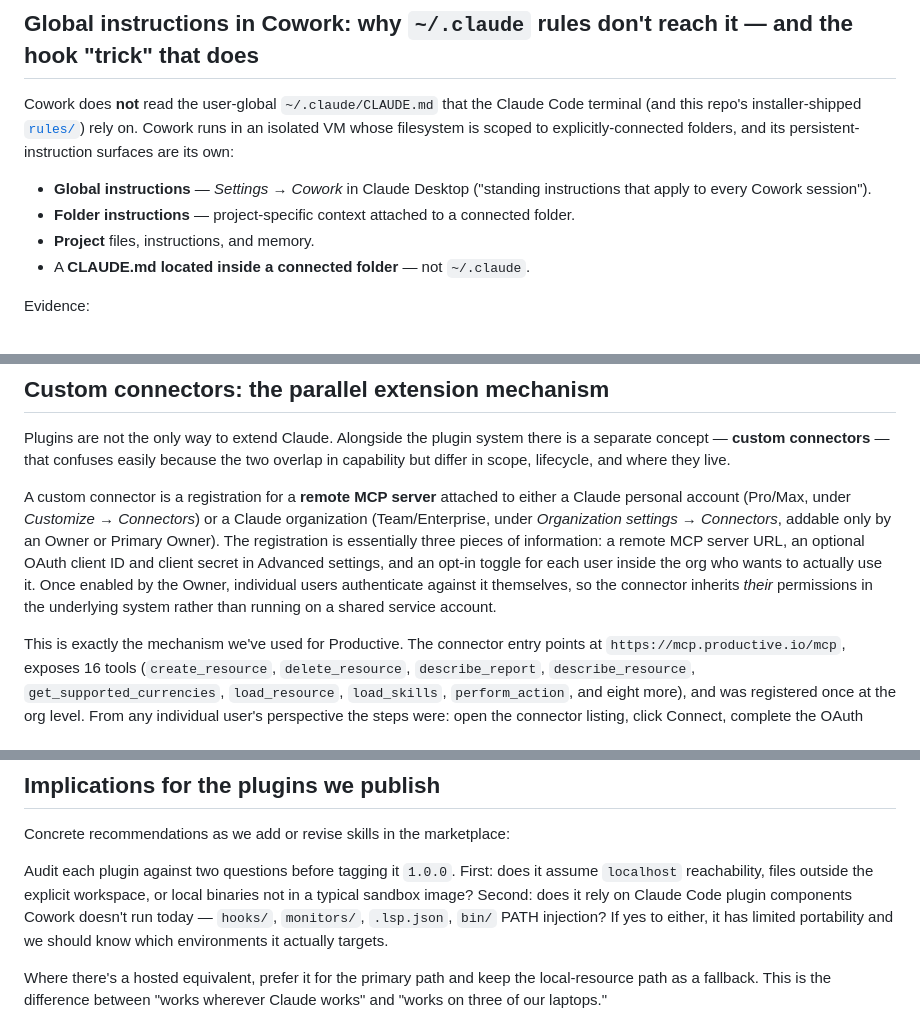
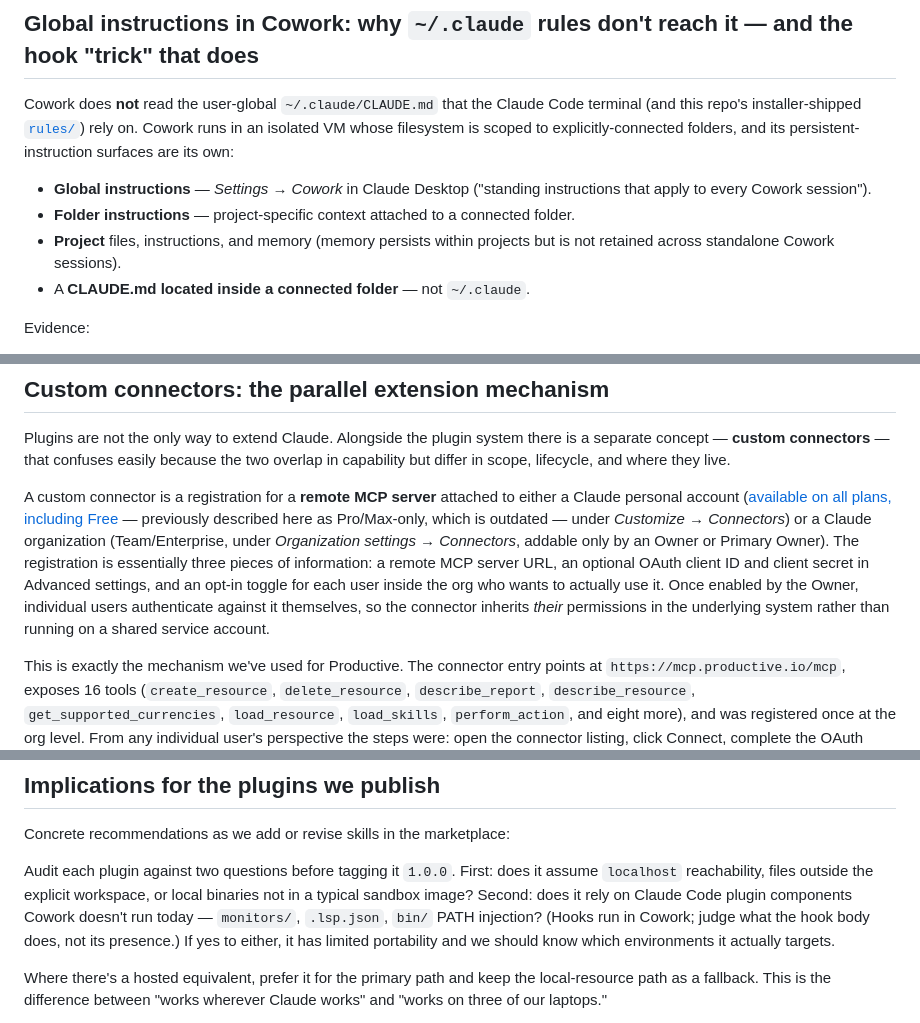
Before and after one commit to infinum/ai, a Markdown page: COWORK-LIMITATIONS.md, 3 parts joined by grey strips. GitHub-like rendering.

```diff
--- a/COWORK-LIMITATIONS.md
+++ b/COWORK-LIMITATIONS.md
@@ -89,7 +89,7 @@ Cowork does **not** read the user-global `~/.claude/CLAUDE.md` that the Claude C
 
 - **Global instructions** — _Settings → Cowork_ in Claude Desktop ("standing instructions that apply to every Cowork session").
 - **Folder instructions** — project-specific context attached to a connected folder.
-- **Project** files, instructions, and memory.
+- **Project** files, instructions, and memory (memory persists within projects but is not retained across standalone Cowork sessions).
 - A **CLAUDE.md located inside a connected folder** — not `~/.claude`.
 
 Evidence:
@@ -174,7 +176,7 @@ Finally, **document the skill as terminal-only**. For some workflows (a skill th
 
 Plugins are not the only way to extend Claude. Alongside the plugin system there is a separate concept — **custom connectors** — that confuses easily because the two overlap in capability but differ in scope, lifecycle, and where they live.
 
-A custom connector is a registration for a **remote MCP server** attached to either a Claude personal account (Pro/Max, under _Customize → Connectors_) or a Claude organization (Team/Enterprise, under _Organization settings → Connectors_, addable only by an Owner or Primary Owner). The registration is essentially three pieces of information: a remote MCP server URL, an optional OAuth client ID and client secret in Advanced settings, and an opt-in toggle for each user inside the org who wants to actually use it. Once enabled by the Owner, individual users authenticate against it themselves, so the connector inherits _their_ permissions in the underlying system rather than running on a shared service account.
+A custom connector is a registration for a **remote MCP server** attached to either a Claude personal account ([available on all plans, including Free](https://support.claude.com/en/articles/11175166-get-started-with-custom-connectors-using-remote-mcp) — previously described here as Pro/Max-only, which is outdated — under _Customize → Connectors_) or a Claude organization (Team/Enterprise, under _Organization settings → Connectors_, addable only by an Owner or Primary Owner). The registration is essentially three pieces of information: a remote MCP server URL, an optional OAuth client ID and client secret in Advanced settings, and an opt-in toggle for each user inside the org who wants to actually use it. Once enabled by the Owner, individual users authenticate against it themselves, so the connector inherits _their_ permissions in the underlying system rather than running on a shared service account.
 
 This is exactly the mechanism we've used for Productive. The connector entry points at `https://mcp.productive.io/mcp`, exposes 16 tools (`create_resource`, `delete_resource`, `describe_report`, `describe_resource`, `get_supported_currencies`, `load_resource`, `load_skills`, `perform_action`, and eight more), and was registered once at the org level. From any individual user's perspective the steps were: open the connector listing, click Connect, complete the OAuth handshake against Productive, and the tools become available in their sessions.
 
@@ -196,7 +198,7 @@ One small but real caveat for plugins-as-MCP-wrappers in Cowork: a plugin's `.mc
 
 Concrete recommendations as we add or revise skills in the marketplace:
 
-Audit each plugin against two questions before tagging it `1.0.0`. First: does it assume `localhost` reachability, files outside the explicit workspace, or local binaries not in a typical sandbox image? Second: does it rely on Claude Code plugin components Cowork doesn't run today — `hooks/`, `monitors/`, `.lsp.json`, `bin/` PATH injection? If yes to either, it has limited portability and we should know which environments it actually targets.
+Audit each plugin against two questions before tagging it `1.0.0`. First: does it assume `localhost` reachability, files outside the explicit workspace, or local binaries not in a typical sandbox image? Second: does it rely on Claude Code plugin components Cowork doesn't run today — `monitors/`, `.lsp.json`, `bin/` PATH injection? (Hooks run in Cowork; judge what the hook body does, not its presence.) If yes to either, it has limited portability and we should know which environments it actually targets.
 
 Where there's a hosted equivalent, prefer it for the primary path and keep the local-resource path as a fallback. This is the difference between "works wherever Claude works" and "works on three of our laptops."
 
```
Also changed, not shown: other parts of COWORK-LIMITATIONS.md (+21 -18 lines).
